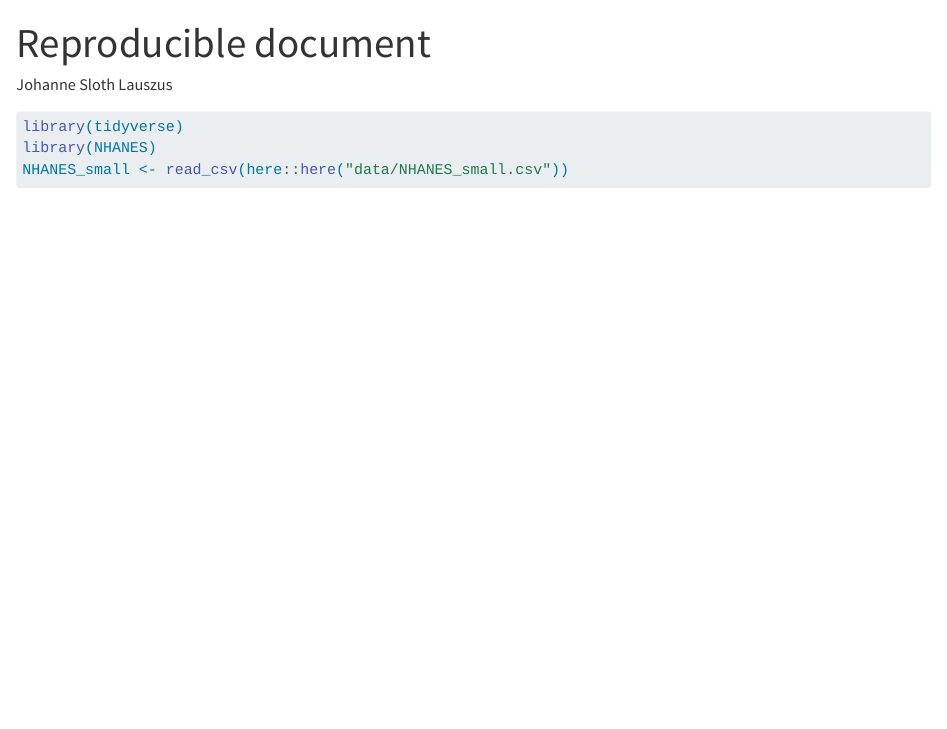
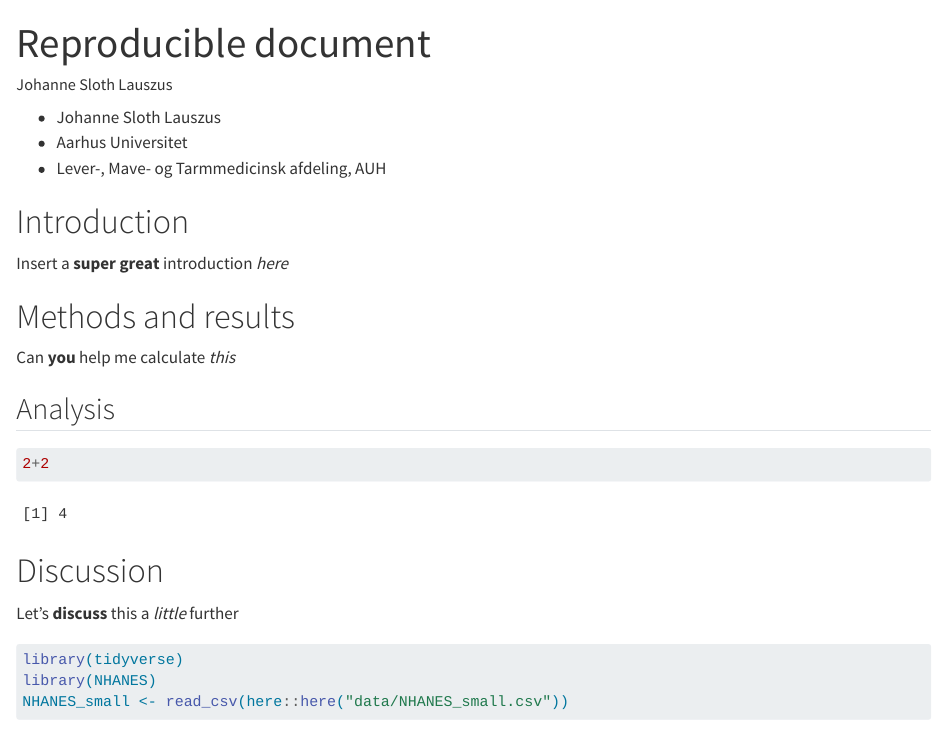
Before and after one commit to jlauszus/LearningR, a Quarto document (LearningR/doc/LearningR.qmd): the page in a window 1100 px wide, from its top. Rendered offline with R 4.5, knitr and Pandoc in place of Quarto, with nearby package versions; some code elsewhere in the file could not run offline; long lines of code are wrapped.

Commit message:
Added some styling examples

````diff
--- a/LearningR/doc/LearningR.qmd
+++ b/LearningR/doc/LearningR.qmd
@@ -3,6 +3,24 @@ title: "Reproducible document"
 author: "Johanne Sloth Lauszus"
 format: html
 ---
+- Johanne Sloth Lauszus
+- Aarhus Universitet
+- Lever-, Mave- og Tarmmedicinsk afdeling, AUH
+
+# Introduction
+Insert a **super great** introduction *here*
+
+# Methods and results
+Can **you** help me calculate *this*
+
+## Analysis
+```{r}
+2+2
+```
+
+# Discussion
+Let's **discuss** this a *little* further
+
 
 ```{r setup}
 #| message: FALSE
````
